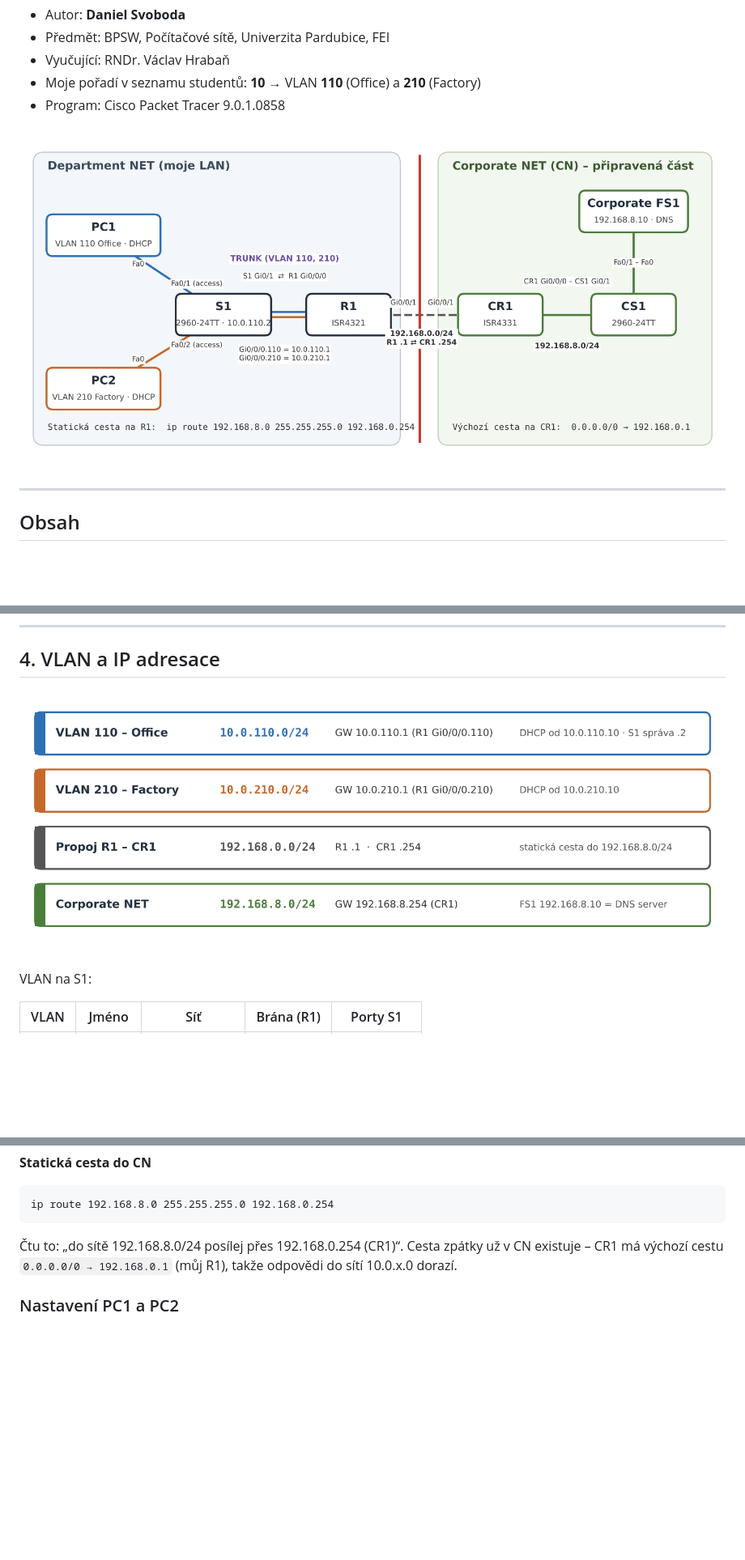
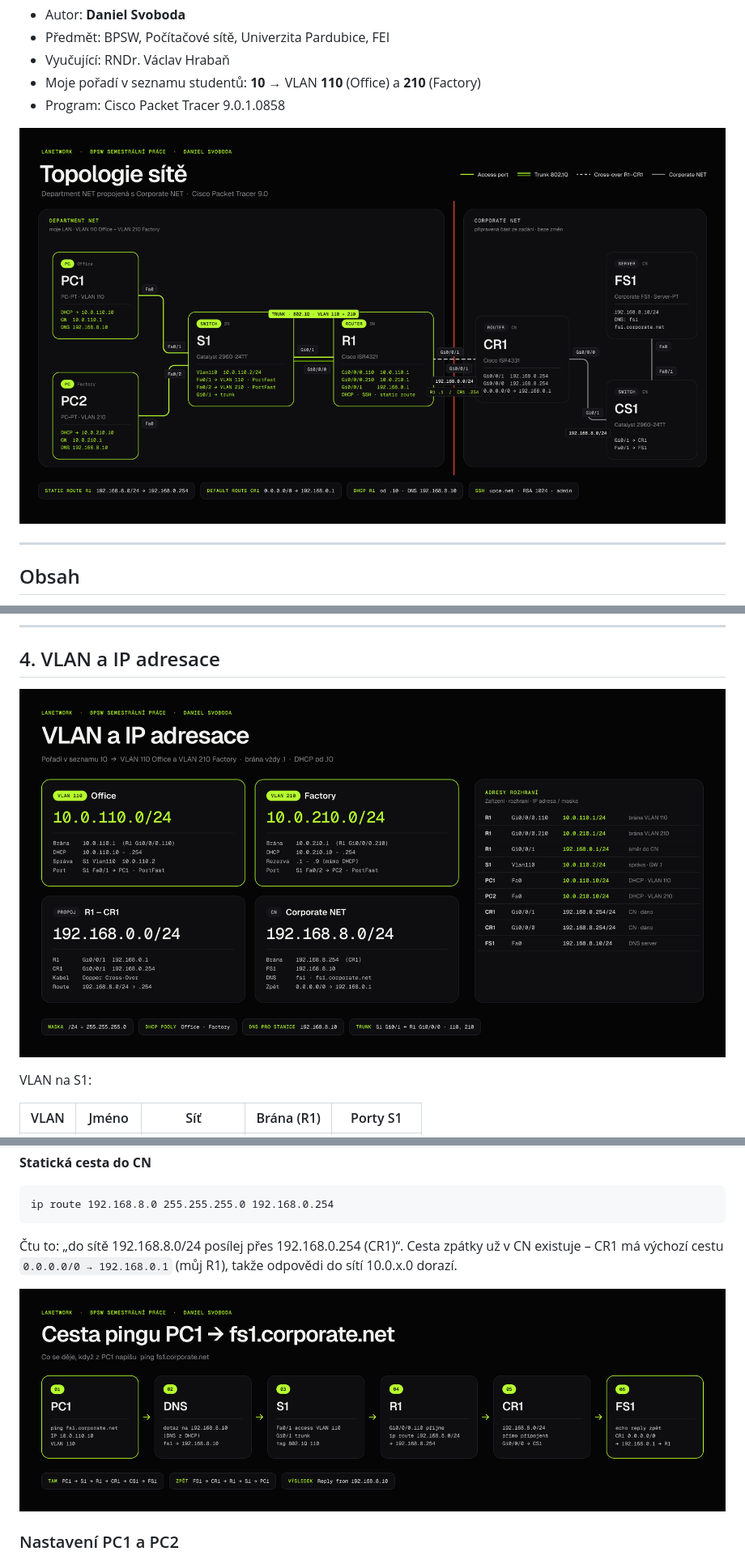
Before and after one commit to denysovski/LANetwork, a Markdown page: README.md, 3 parts joined by grey strips. Shown at 81% size. Drawn GitHub-style; pictures changed too: obrazky/adresace.png, obrazky/cesta_ping.png, obrazky/topologie.png; blank space fills up the shorter version.

````diff
--- a/README.md
+++ b/README.md
@@ -312,6 +313,8 @@ ip route 192.168.8.0 255.255.255.0 192.168.0.254
 ```
 Čtu to: „do sítě 192.168.8.0/24 posílej přes 192.168.0.254 (CR1)“. Cesta zpátky už v CN existuje – CR1 má výchozí cestu `0.0.0.0/0 → 192.168.0.1` (můj R1), takže odpovědi do sítí 10.0.x.0 dorazí.
 
+![Cesta pingu](obrazky/cesta_ping.png)
+
 ### Nastavení PC1 a PC2
 
 Kliknout na PC → **Desktop → IP Configuration** → přepnout na **DHCP**. Po chvíli se objeví „DHCP request successful“ a PC dostane:
````
Also changed, not shown: other parts of README.md (+12 -1 lines).
